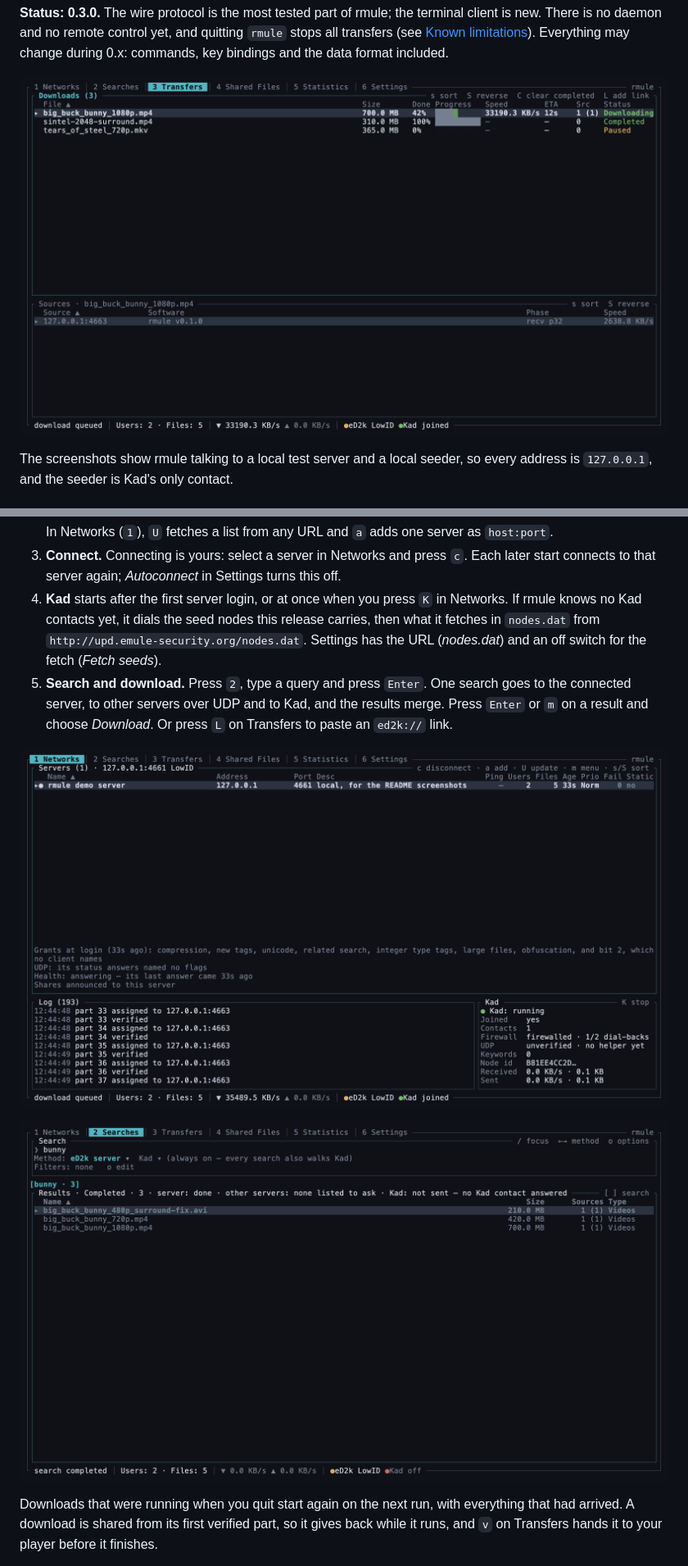
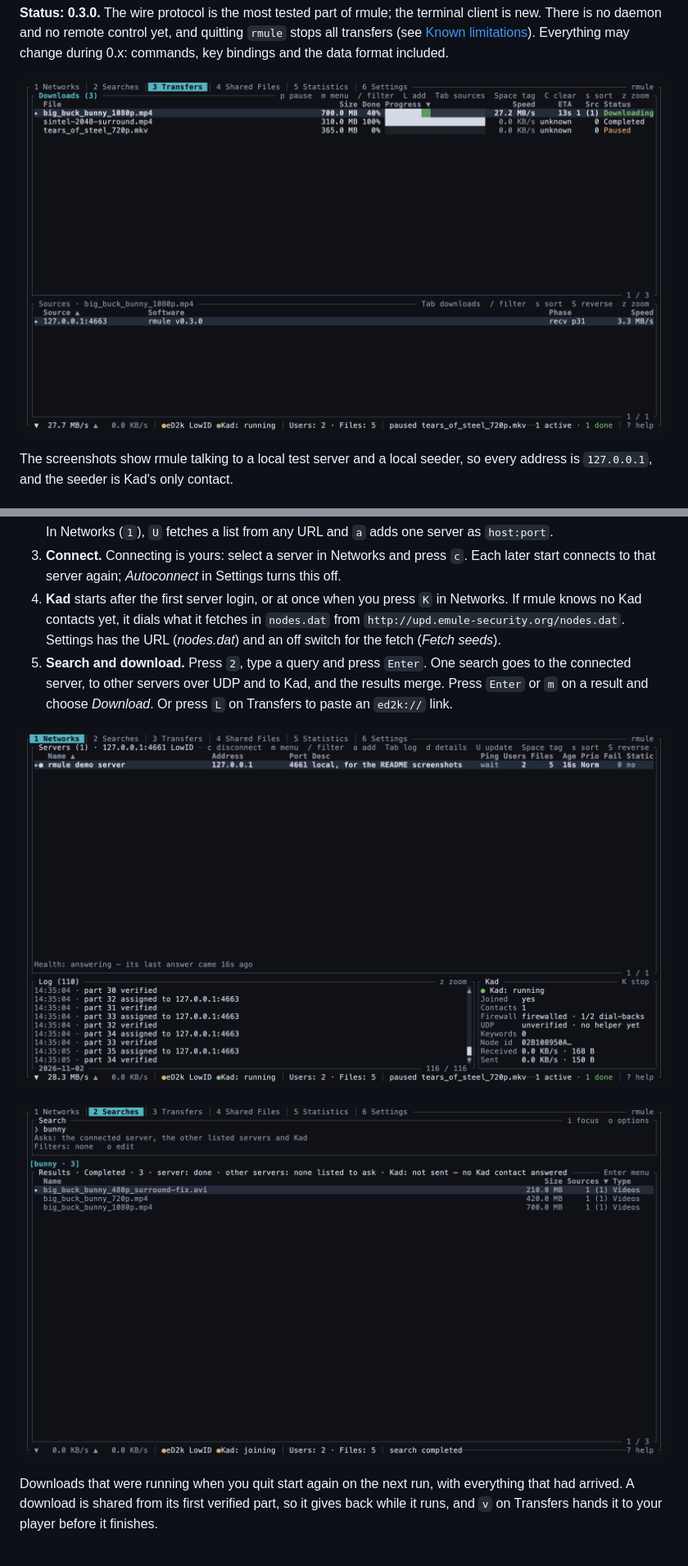
Before and after one commit to Lazark0x/rmule, a Markdown page: README.md, 2 parts joined by grey strips. Shown at 82% size. Drawn GitHub-style; pictures changed too: assets/screenshots/networks.png, assets/screenshots/searches.png, assets/screenshots/transfers.png.

Commit message:
docs(readme): screenshots of the 0.3.0 client; the seed list names servers only
Signed-off-by: Andrey Lazarko <lazark0x@gmail.com>

```diff
--- a/README.md
+++ b/README.md
@@ -116,9 +116,8 @@ eD2k server until you say so.
    `c`. Each later start connects to that server again; *Autoconnect* in
    Settings turns this off.
 4. **Kad** starts after the first server login, or at once when you press `K`
-   in Networks. If rmule knows no Kad contacts yet, it dials the seed nodes
-   this release carries, then what it fetches in `nodes.dat` from
-   `http://upd.emule-security.org/nodes.dat`. Settings has the URL (*nodes.dat*)
+   in Networks. If rmule knows no Kad contacts yet, it dials what it fetches
+   in `nodes.dat` from `http://upd.emule-security.org/nodes.dat`. Settings has the URL (*nodes.dat*)
    and an off switch for the fetch (*Fetch seeds*).
 5. **Search and download.** Press `2`, type a query and press `Enter`. One
    search goes to the connected server, to other servers over UDP and to Kad,
```
Also changed, not shown: other parts of README.md (+1 -1 lines), CHANGELOG.md (+2 -2 lines), assets/screenshots/settings.png.
